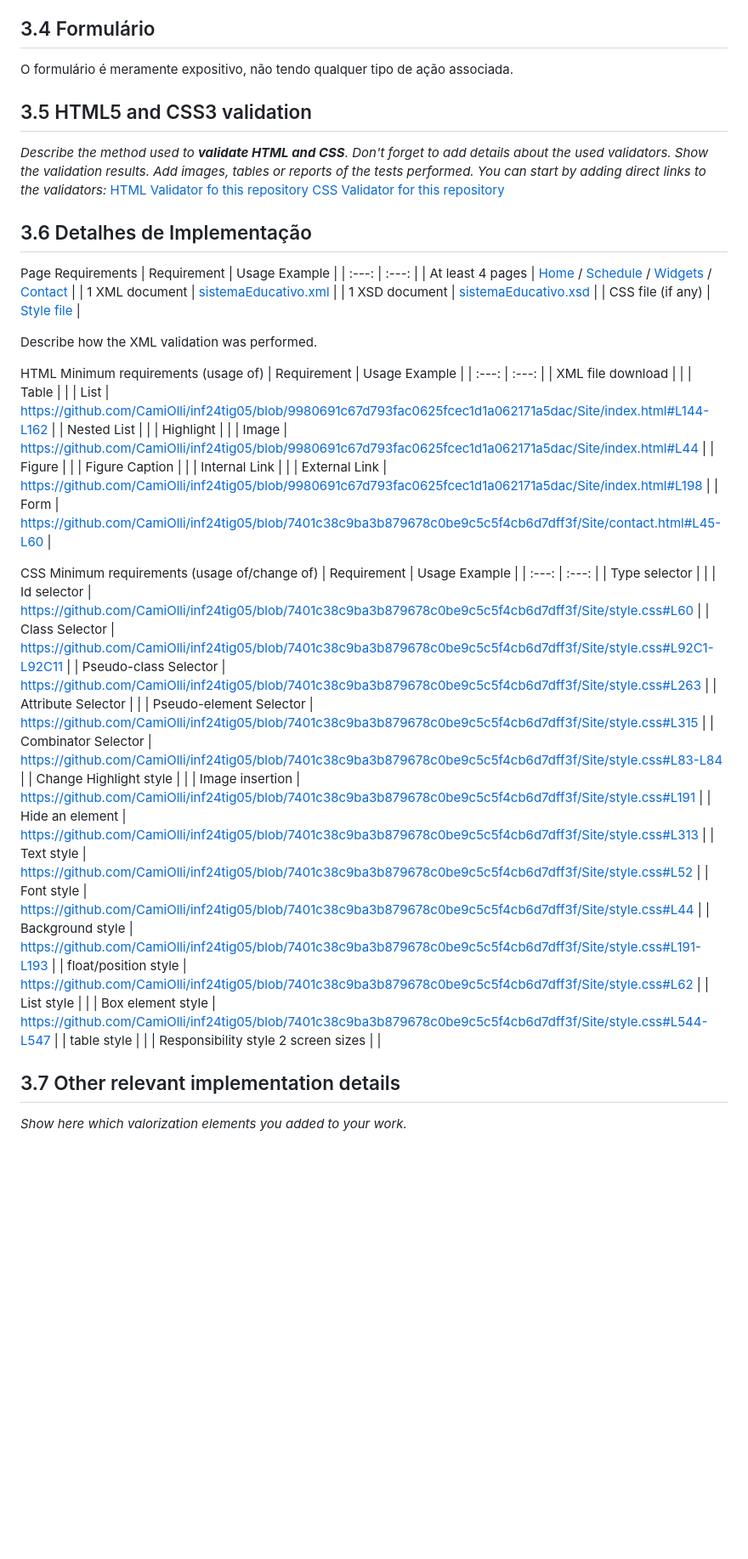
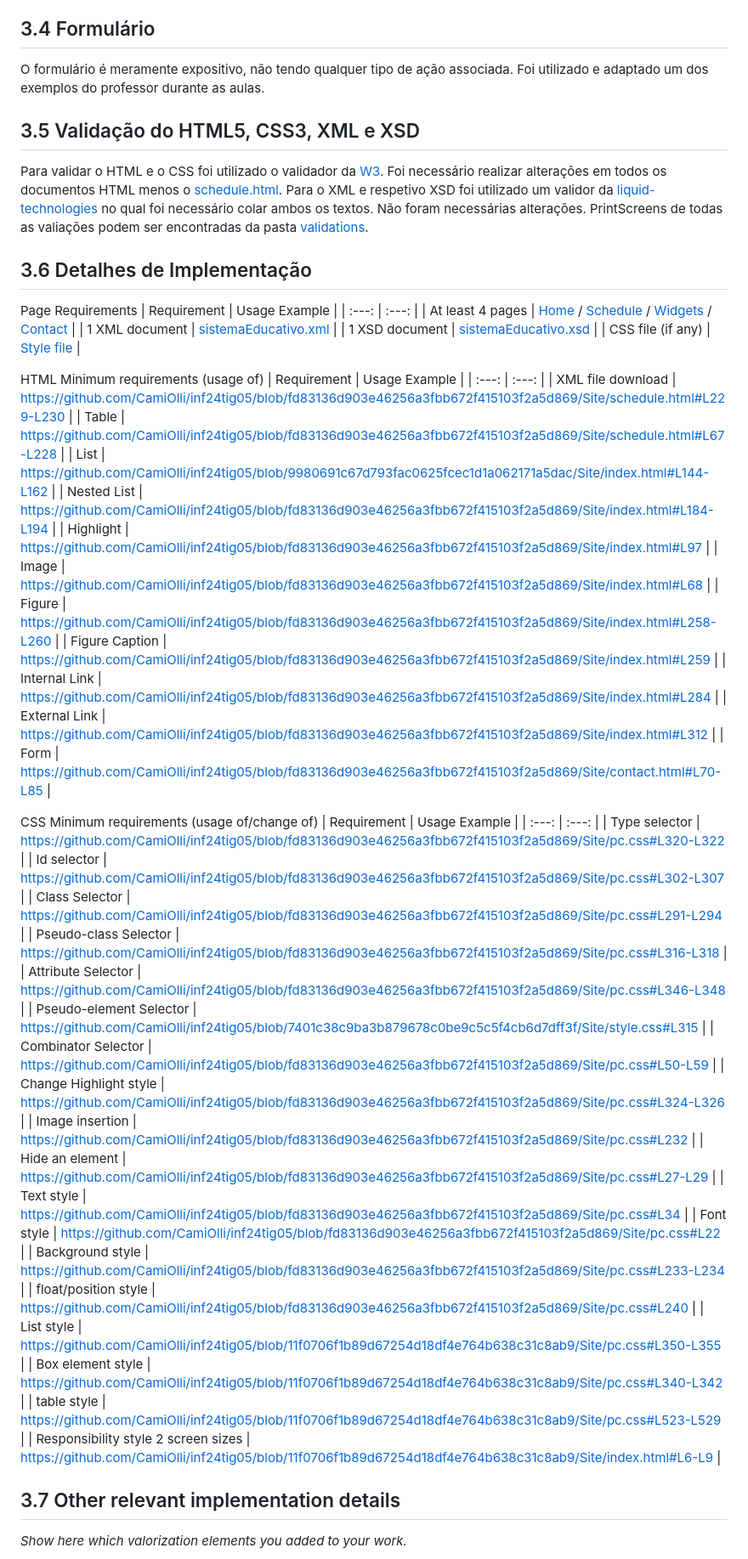
Before and after one commit to CamiOlli/inf24tig05, a Markdown page: doc/c3.md, the part around one of its changes. Shown at 85% size. GitHub-like rendering; blank space fills up the shorter version.

```diff
--- a/doc/c3.md
+++ b/doc/c3.md
@@ -34,15 +34,13 @@ O utilizador é capaz de se movimentar fluidamente pela plataforma através de u
 
 ## 3.4 Formulário
 
-O formulário é meramente expositivo, não tendo qualquer tipo de ação associada.
+O formulário é meramente expositivo, não tendo qualquer tipo de ação associada. Foi utilizado e adaptado um dos exemplos do professor durante as aulas.
 
-## 3.5 HTML5 and CSS3 validation
+## 3.5 Validação do HTML5, CSS3, XML e XSD
 
-_Describe the method used to **validate HTML and CSS**. Don't forget to add details about the used validators. Show the validation results._
-_Add images, tables or reports of the tests performed._
-_You can start by adding direct links to the validators:_
-[HTML Validator fo this repository]()
-[CSS Validator for this repository]()
+Para validar o HTML e o CSS foi utilizado o validador da [W3](https://validator.w3.org/). Foi necessário realizar alterações em todos os documentos HTML menos o [schedule.html](https://github.com/CamiOlli/inf24tig05/blob/main/Site/schedule.html).
+Para o XML e respetivo XSD foi utilizado um validor da [liquid-technologies](https://www.liquid-technologies.com/online-xsd-validator) no qual foi necessário colar ambos os textos. Não foram necessárias alterações.
+PrintScreens de todas as valiações podem ser encontradas da pasta [validations](https://github.com/CamiOlli/inf24tig05/tree/main/doc/validations).
 
 ## 3.6 Detalhes de Implementação
 
@@ -54,44 +52,42 @@ Page Requirements
 | 1 XSD document | [sistemaEducativo.xsd](https://github.com/CamiOlli/inf24tig05/blob/main/Site/sistemaEducativo.xsd) |
 | CSS file (if any) | [Style file](https://github.com/CamiOlli/inf24tig05/blob/main/Site/style.css) |
 
-Describe how the XML validation was performed.
-
 HTML Minimum requirements (usage of)
 | Requirement | Usage Example |
 | :---: | :---: |
-| XML file download |       |
-| Table |       |
+| XML file download | https://github.com/CamiOlli/inf24tig05/blob/fd83136d903e46256a3fbb672f415103f2a5d869/Site/schedule.html#L229-L230 |
+| Table | https://github.com/CamiOlli/inf24tig05/blob/fd83136d903e46256a3fbb672f415103f2a5d869/Site/schedule.html#L67-L228 |
 | List | https://github.com/CamiOlli/inf24tig05/blob/9980691c67d793fac0625fcec1d1a062171a5dac/Site/index.html#L144-L162 |
-| Nested List |  |
-| Highlight |  |
-| Image | https://github.com/CamiOlli/inf24tig05/blob/9980691c67d793fac0625fcec1d1a062171a5dac/Site/index.html#L44 |
-| Figure |        |
-| Figure Caption |       |
-| Internal Link |       |
-| External Link | https://github.com/CamiOlli/inf24tig05/blob/9980691c67d793fac0625fcec1d1a062171a5dac/Site/index.html#L198 |
-| Form | https://github.com/CamiOlli/inf24tig05/blob/7401c38c9ba3b879678c0be9c5c5f4cb6d7dff3f/Site/contact.html#L45-L60 |
+| Nested List | https://github.com/CamiOlli/inf24tig05/blob/fd83136d903e46256a3fbb672f415103f2a5d869/Site/index.html#L184-L194 |
+| Highlight | https://github.com/CamiOlli/inf24tig05/blob/fd83136d903e46256a3fbb672f415103f2a5d869/Site/index.html#L97 |
+| Image | https://github.com/CamiOlli/inf24tig05/blob/fd83136d903e46256a3fbb672f415103f2a5d869/Site/index.html#L68 |
+| Figure | https://github.com/CamiOlli/inf24tig05/blob/fd83136d903e46256a3fbb672f415103f2a5d869/Site/index.html#L258-L260 |
+| Figure Caption | https://github.com/CamiOlli/inf24tig05/blob/fd83136d903e46256a3fbb672f415103f2a5d869/Site/index.html#L259 |
+| Internal Link | https://github.com/CamiOlli/inf24tig05/blob/fd83136d903e46256a3fbb672f415103f2a5d869/Site/index.html#L284 |
+| External Link | https://github.com/CamiOlli/inf24tig05/blob/fd83136d903e46256a3fbb672f415103f2a5d869/Site/index.html#L312 |
+| Form | https://github.com/CamiOlli/inf24tig05/blob/fd83136d903e46256a3fbb672f415103f2a5d869/Site/contact.html#L70-L85 |
 
 CSS Minimum requirements (usage of/change of)
 | Requirement | Usage Example |
 | :---: | :---: |
-| Type selector |       |
-| Id selector | https://github.com/CamiOlli/inf24tig05/blob/7401c38c9ba3b879678c0be9c5c5f4cb6d7dff3f/Site/style.css#L60 |
-| Class Selector | https://github.com/CamiOlli/inf24tig05/blob/7401c38c9ba3b879678c0be9c5c5f4cb6d7dff3f/Site/style.css#L92C1-L92C11 |
-| Pseudo-class Selector | https://github.com/CamiOlli/inf24tig05/blob/7401c38c9ba3b879678c0be9c5c5f4cb6d7dff3f/Site/style.css#L263 |
-| Attribute Selector |       |
+| Type selector | https://github.com/CamiOlli/inf24tig05/blob/fd83136d903e46256a3fbb672f415103f2a5d869/Site/pc.css#L320-L322 |
+| Id selector | https://github.com/CamiOlli/inf24tig05/blob/fd83136d903e46256a3fbb672f415103f2a5d869/Site/pc.css#L302-L307 |
+| Class Selector | https://github.com/CamiOlli/inf24tig05/blob/fd83136d903e46256a3fbb672f415103f2a5d869/Site/pc.css#L291-L294 |
+| Pseudo-class Selector | https://github.com/CamiOlli/inf24tig05/blob/fd83136d903e46256a3fbb672f415103f2a5d869/Site/pc.css#L316-L318 |
+| Attribute Selector | https://github.com/CamiOlli/inf24tig05/blob/fd83136d903e46256a3fbb672f415103f2a5d869/Site/pc.css#L346-L348 |
 | Pseudo-element Selector | https://github.com/CamiOlli/inf24tig05/blob/7401c38c9ba3b879678c0be9c5c5f4cb6d7dff3f/Site/style.css#L315 |
-| Combinator Selector | https://github.com/CamiOlli/inf24tig05/blob/7401c38c9ba3b879678c0be9c5c5f4cb6d7dff3f/Site/style.css#L83-L84 |
-| Change Highlight style |       |
-| Image insertion | https://github.com/CamiOlli/inf24tig05/blob/7401c38c9ba3b879678c0be9c5c5f4cb6d7dff3f/Site/style.css#L191 |
-| Hide an element | https://github.com/CamiOlli/inf24tig05/blob/7401c38c9ba3b879678c0be9c5c5f4cb6d7dff3f/Site/style.css#L313 |
-| Text style | https://github.com/CamiOlli/inf24tig05/blob/7401c38c9ba3b879678c0be9c5c5f4cb6d7dff3f/Site/style.css#L52 |
-| Font style | https://github.com/CamiOlli/inf24tig05/blob/7401c38c9ba3b879678c0be9c5c5f4cb6d7dff3f/Site/style.css#L44 |
-| Background style | https://github.com/CamiOlli/inf24tig05/blob/7401c38c9ba3b879678c0be9c5c5f4cb6d7dff3f/Site/style.css#L191-L193 |
-| float/position style | https://github.com/CamiOlli/inf24tig05/blob/7401c38c9ba3b879678c0be9c5c5f4cb6d7dff3f/Site/style.css#L62 |
-| List style |       |
-| Box element style | https://github.com/CamiOlli/inf24tig05/blob/7401c38c9ba3b879678c0be9c5c5f4cb6d7dff3f/Site/style.css#L544-L547 |
-| table style |       |
-| Responsibility style 2 screen sizes |       |
+| Combinator Selector | https://github.com/CamiOlli/inf24tig05/blob/fd83136d903e46256a3fbb672f415103f2a5d869/Site/pc.css#L50-L59 |
+| Change Highlight style | https://github.com/CamiOlli/inf24tig05/blob/fd83136d903e46256a3fbb672f415103f2a5d869/Site/pc.css#L324-L326 |
+| Image insertion | https://github.com/CamiOlli/inf24tig05/blob/fd83136d903e46256a3fbb672f415103f2a5d869/Site/pc.css#L232 |
+| Hide an element | https://github.com/CamiOlli/inf24tig05/blob/fd83136d903e46256a3fbb672f415103f2a5d869/Site/pc.css#L27-L29 |
+| Text style | https://github.com/CamiOlli/inf24tig05/blob/fd83136d903e46256a3fbb672f415103f2a5d869/Site/pc.css#L34 |
+| Font style | https://github.com/CamiOlli/inf24tig05/blob/fd83136d903e46256a3fbb672f415103f2a5d869/Site/pc.css#L22 |
+| Background style | https://github.com/CamiOlli/inf24tig05/blob/fd83136d903e46256a3fbb672f415103f2a5d869/Site/pc.css#L233-L234 |
+| float/position style | https://github.com/CamiOlli/inf24tig05/blob/fd83136d903e46256a3fbb672f415103f2a5d869/Site/pc.css#L240 |
+| List style | https://github.com/CamiOlli/inf24tig05/blob/11f0706f1b89d67254d18df4e764b638c31c8ab9/Site/pc.css#L350-L355 |
+| Box element style | https://github.com/CamiOlli/inf24tig05/blob/11f0706f1b89d67254d18df4e764b638c31c8ab9/Site/pc.css#L340-L342 |
+| table style | https://github.com/CamiOlli/inf24tig05/blob/11f0706f1b89d67254d18df4e764b638c31c8ab9/Site/pc.css#L523-L529 |
+| Responsibility style 2 screen sizes | https://github.com/CamiOlli/inf24tig05/blob/11f0706f1b89d67254d18df4e764b638c31c8ab9/Site/index.html#L6-L9 |
 
 ## 3.7 Other relevant implementation details
 
```
Also changed, not shown: other parts of doc/c3.md (+4 -2 lines).
